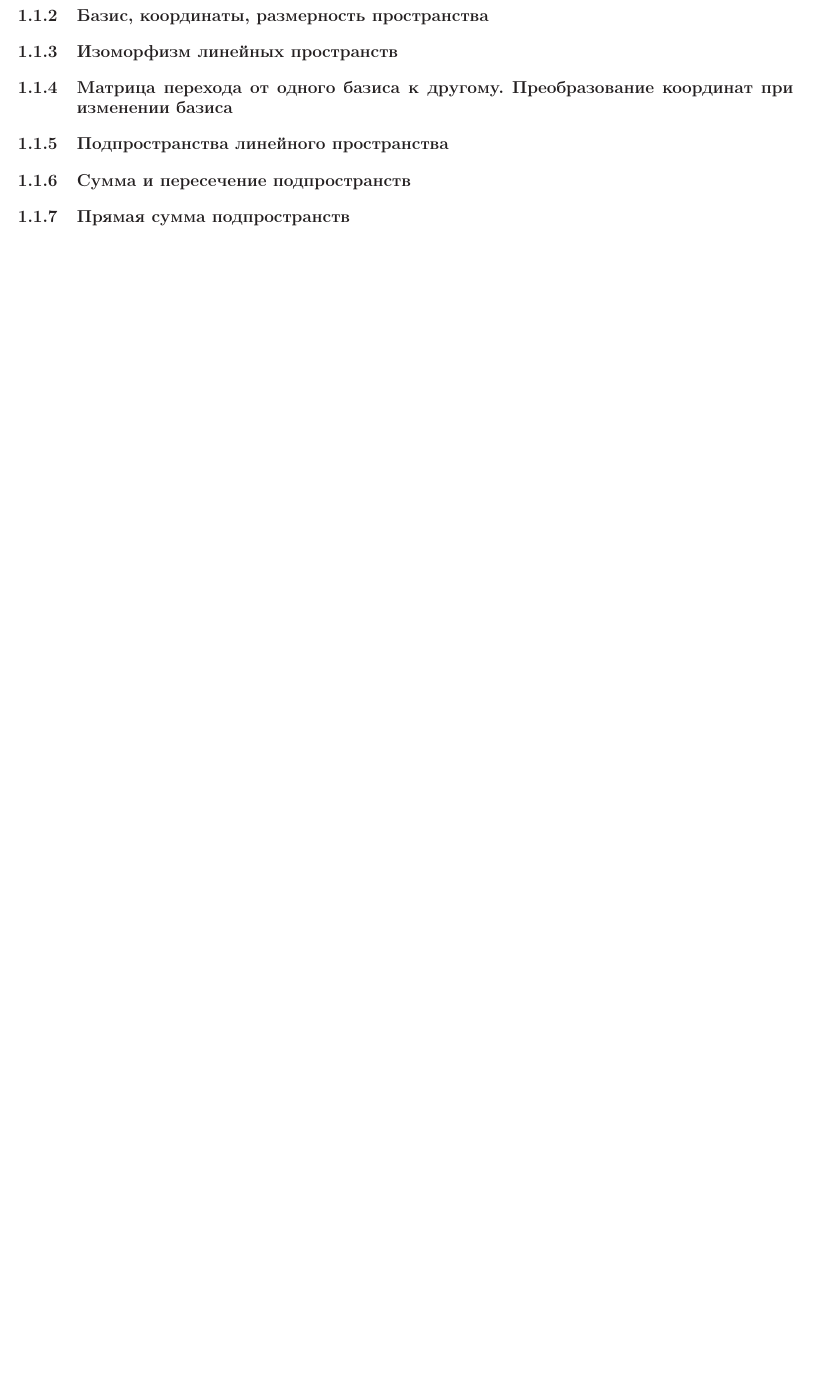
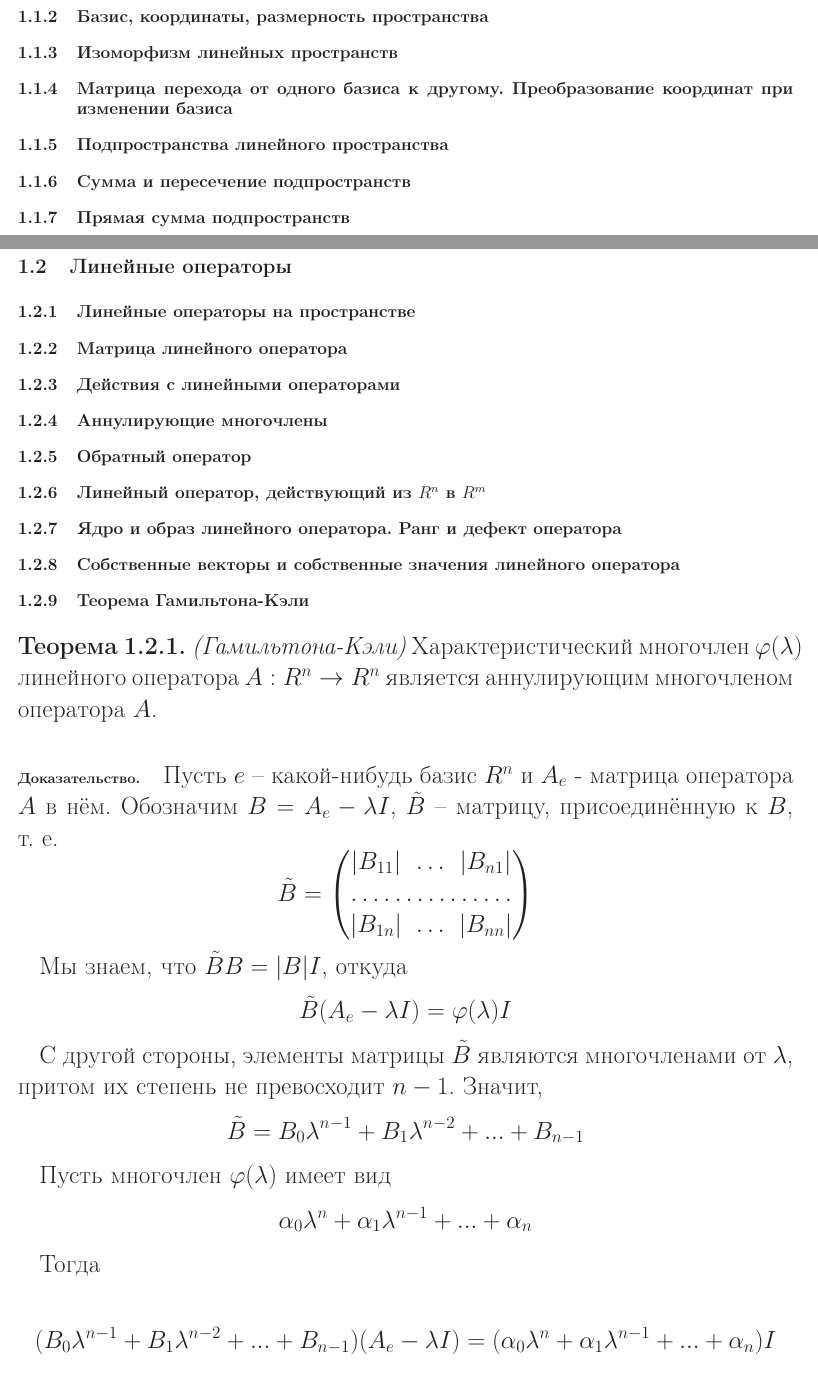
Before and after one commit to nickkolok/chas-matan, a LaTeX document (Linal_nabroski/main.tex, which reads Linal_nabroski/ch_lp.tex, Linal_nabroski/sub_teorema_Gamiltona-Keli.tex): part of page 4 of 4 before the commit and two parts of pages 4 and 5 of 6 after it, the two joined at a grey line, cut so that both start at the same text, the shorter picture padded with empty space. Compiled offline with LaTeX, dvips and Ghostscript.

Commit message:
Теорема Гамильтона-Кэли и определение линейного пространства

```diff
--- a/Linal_nabroski/ch_lp.tex
+++ b/Linal_nabroski/ch_lp.tex
@@ -8,3 +8,16 @@
 \subsection{Сумма и пересечение подпространств}
 \subsection{Прямая сумма подпространств}
 ...
+\section{Линейные операторы}
+\subsection{Линейные операторы на пространстве}
+\subsection{Матрица линейного оператора}
+\subsection{Действия с линейными операторами}
+\subsection{Аннулирующие многочлены}
+\subsection{Обратный оператор}
+\subsection{Линейный оператор, действующий из $R^n$ в $R^m$}
+\subsection{Ядро и образ линейного оператора. Ранг и дефект оператора}
+\subsection{Собственные векторы и собственные значения линейного оператора}
+\subsection{Теорема Гамильтона-Кэли}
+\input{sub_teorema_Gamiltona-Keli}
+\subsection{Инвариантные подпространства}
+...
--- /dev/null
+++ b/Linal_nabroski/sub_teorema_Gamiltona-Keli.tex
@@ -0,0 +1,34 @@
+\begin{teorema}[(Гамильтона-Кэли)]
+Характеристический многочлен $\varphi(\lambda)$ линейного оператора $A:R^n\to R^n$ является аннулирующим многочленом оператора $A$.
+\end{teorema}
+
+\dokvo
+Пусть $e$ -- какой-нибудь базис $R^n$ и $A_e$ - матрица оператора $A$ в нём.
+Обозначим $B=A_e-\lambda I$, $\tilde{B}$ -- матрицу, присоединённую к $B$, т.~е.
+$$
+\tilde{B}=\begin{pmatrix}
+|B_{11}| & \hdots & |B_{n1}| \\
+\hdotsfor{3}\\
+|B_{1n}| & \hdots & |B_{nn}|
+\end{pmatrix}
+$$
+
+Мы знаем, что $\tilde{B} B = |B|I$, откуда
+$$
+\tilde{B}(A_e-\lambda I)=\varphi(\lambda) I
+$$
+
+С другой стороны, элементы матрицы $\tilde{B}$ являются многочленами от $\lambda$, притом их степень не превосходит $n-1$. Значит,
+$$
+\tilde{B}=B_0\lambda^{n-1}+B_1\lambda^{n-2}+...+B_{n-1}
+$$
+
+Пусть многочлен $\varphi(\lambda)$ имеет вид
+$$
+\alpha_0 \lambda^n+\alpha_1 \lambda^{n-1}+...+\alpha_n
+$$
+
+Тогда
+
+$$
+(B_0\lambda^{n-1}+B_1\lambda^{n-2}+...+B_{n-1})(A_e-\lambda I)=(\alpha_0 \lambda^n+\alpha_1 \lambda^{n-1}+...+\alpha_n)I
```
Also changed, not shown: Linal_nabroski/sub_opredelenie_lineynogo_prostranstva.tex (+7 -1 lines), Linal_nabroski/main.pdf, Linal_nabroski/sub_teorema_Gamiltona-Keli.tex (16 more changed lines).
